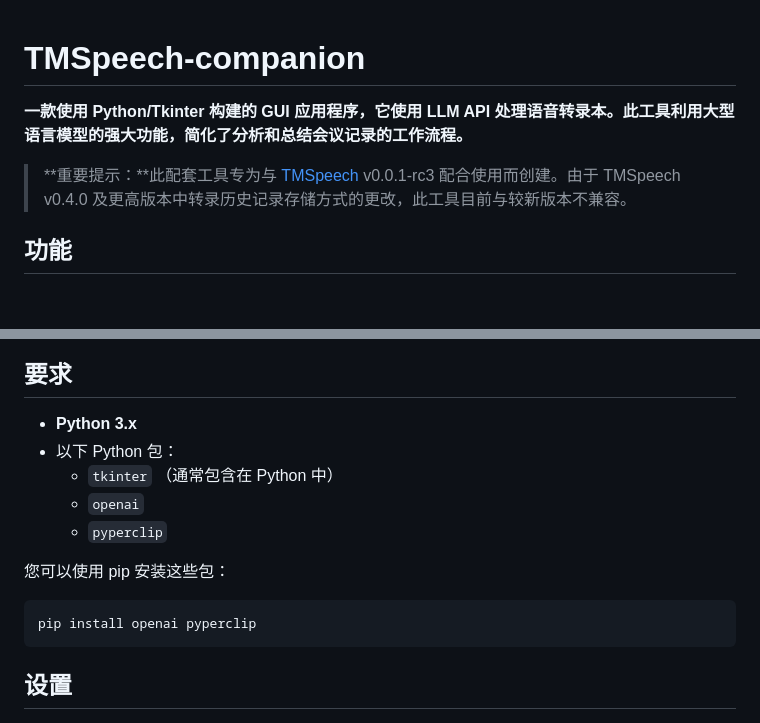
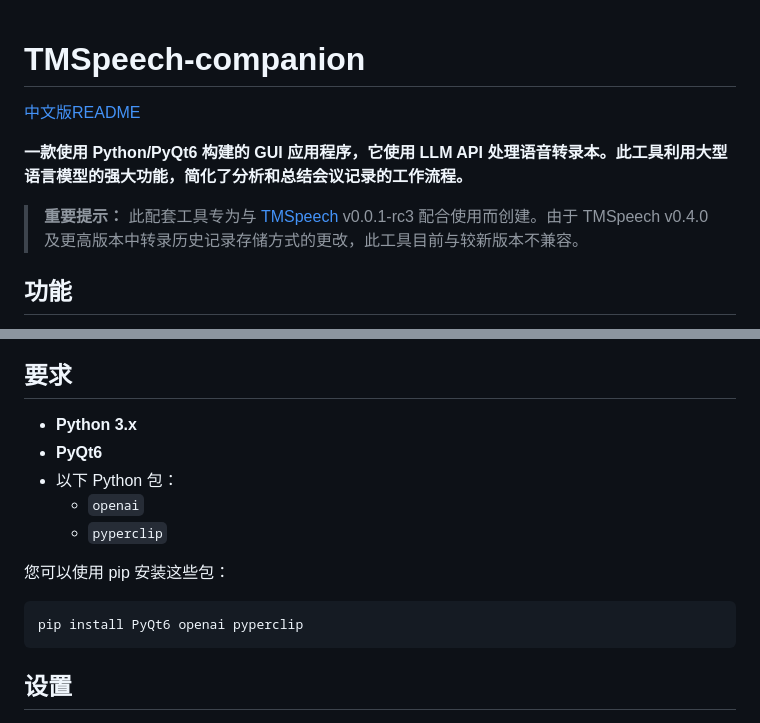
Before and after one commit to Franklyc/Transcript-companion, a Markdown page: README_zh.md, 2 parts joined by grey strips. Rendered like a GitHub page; blank space fills up the shorter version.

````diff
--- a/README_zh.md
+++ b/README_zh.md
@@ -1,8 +1,9 @@
 # TMSpeech-companion
+[中文版README](README_zh.md)
 
-**一款使用 Python/Tkinter 构建的 GUI 应用程序，它使用 LLM API 处理语音转录本。此工具利用大型语言模型的强大功能，简化了分析和总结会议记录的工作流程。**
+**一款使用 Python/PyQt6 构建的 GUI 应用程序，它使用 LLM API 处理语音转录本。此工具利用大型语言模型的强大功能，简化了分析和总结会议记录的工作流程。**
 
-> **重要提示：**此配套工具专为与 [TMSpeech](https://github.com/jxlpzqc/TMSpeech) v0.0.1-rc3 配合使用而创建。由于 TMSpeech v0.4.0 及更高版本中转录历史记录存储方式的更改，此工具目前与较新版本不兼容。
+> **重要提示：** 此配套工具专为与 [TMSpeech](https://github.com/jxlpzqc/TMSpeech) v0.0.1-rc3 配合使用而创建。由于 TMSpeech v0.4.0 及更高版本中转录历史记录存储方式的更改，此工具目前与较新版本不兼容。
 
 ## 功能
 
@@ -21,15 +22,15 @@
 ## 要求
 
 * **Python 3.x**
+* **PyQt6**
 * 以下 Python 包：
-    * ``tkinter`` （通常包含在 Python 中）
     * ``openai``
     * ``pyperclip``
 
 您可以使用 pip 安装这些包：
 
 ```bash
-pip install openai pyperclip
+pip install PyQt6 openai pyperclip
 ```
 
 ## 设置
````
Also changed, not shown: README.md (+3 -3 lines).
